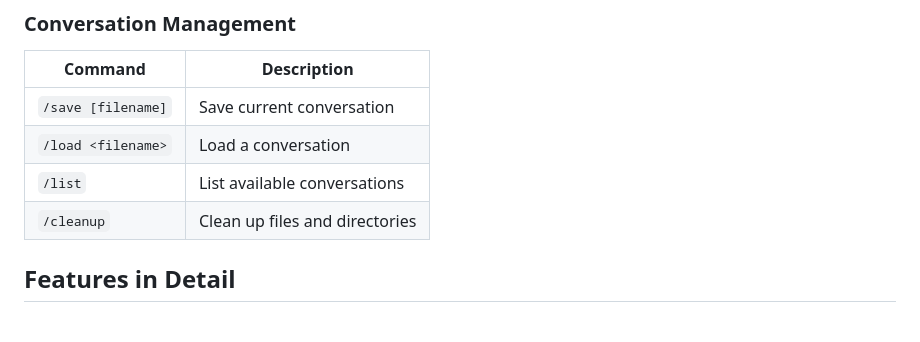
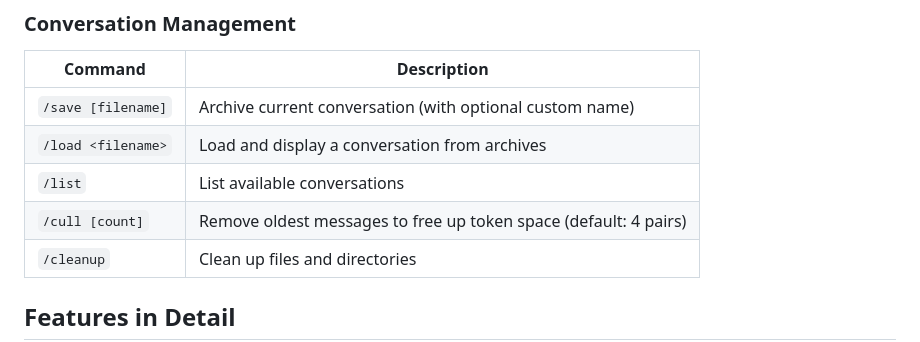
Before and after one commit to Michael-Elrod-dev/Claude-Interface, a Markdown page: README.md, the part around the change. Drawn GitHub-style; blank space fills up the shorter version.

Commit message:
/save fixed, /cull created, /load fixed, /help updated

```diff
--- a/README.md
+++ b/README.md
@@ -71,9 +71,10 @@ A powerful command-line interface for chatting with Claude AI, featuring persist
 
 | Command | Description |
 |---------|-------------|
-| `/save [filename]` | Save current conversation |
-| `/load <filename>` | Load a conversation |
+| `/save [filename]` | Archive current conversation (with optional custom name) |
+| `/load <filename>` | Load and display a conversation from archives |
 | `/list` | List available conversations |
+| `/cull [count]` | Remove oldest messages to free up token space (default: 4 pairs) |
 | `/cleanup` | Clean up files and directories |
 
 ## Features in Detail
```
